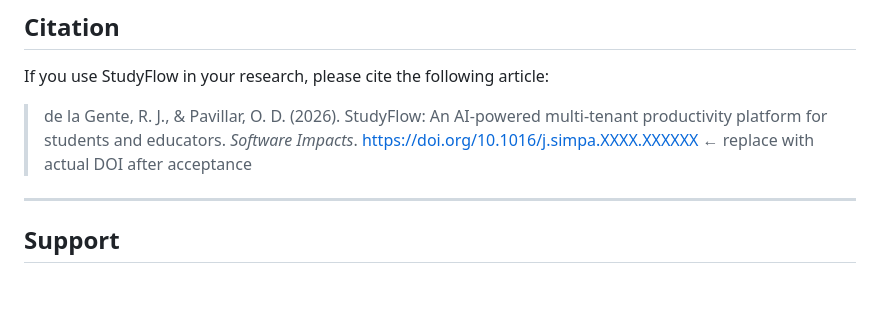
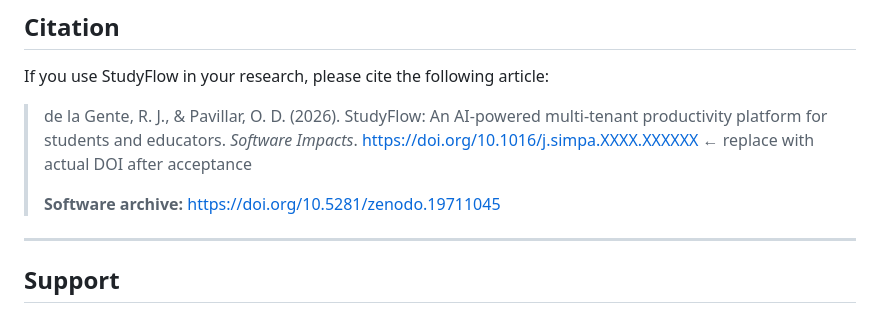
Before and after one commit to ryandelagente/studyflow, a Markdown page: README.md, the part around one of its changes. Rendered like a GitHub page; blank space fills up the shorter version.

```diff
--- a/README.md
+++ b/README.md
@@ -190,6 +191,8 @@ If you use StudyFlow in your research, please cite the following article:
 > de la Gente, R. J., & Pavillar, O. D. (2026). StudyFlow: An AI-powered multi-tenant
 > productivity platform for students and educators. *Software Impacts*.
 > https://doi.org/10.1016/j.simpa.XXXX.XXXXXX   ← replace with actual DOI after acceptance
+>
+> **Software archive:** https://doi.org/10.5281/zenodo.19711045
 
 ---
 
```
Also changed, not shown: other parts of README.md (+1 -0 lines).
